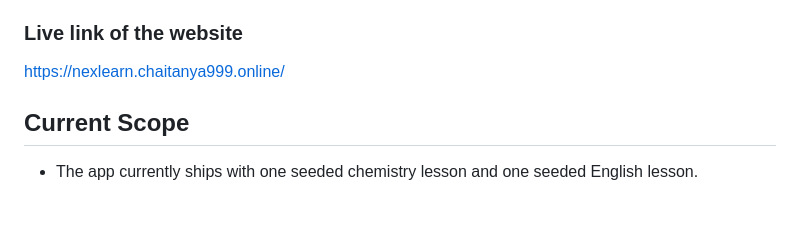
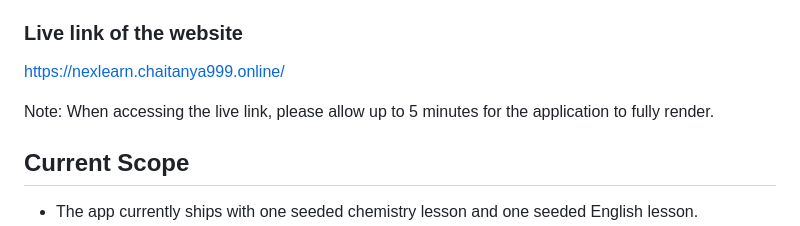
Before and after one commit to chay2126/NexLearn, a Markdown page: README.md, the part around the change. Drawn GitHub-style; blank space fills up the shorter version.

Commit message:
Update README with note on live link rendering time
Added note about rendering time for the live link.

```diff
--- a/README.md
+++ b/README.md
@@ -249,6 +249,8 @@ video link: https://youtu.be/yy2A6TCSdxA
 ### Live link of the website
 https://nexlearn.chaitanya999.online/
 
+Note: When accessing the live link, please allow up to 5 minutes for the application to fully render.
+
 ## Current Scope
 
 - The app currently ships with one seeded chemistry lesson and one seeded English lesson.
```
